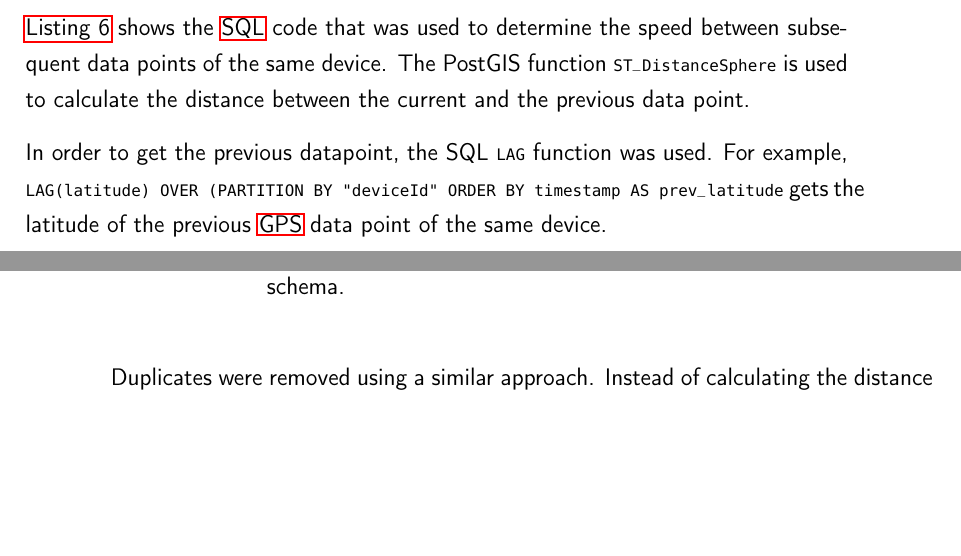
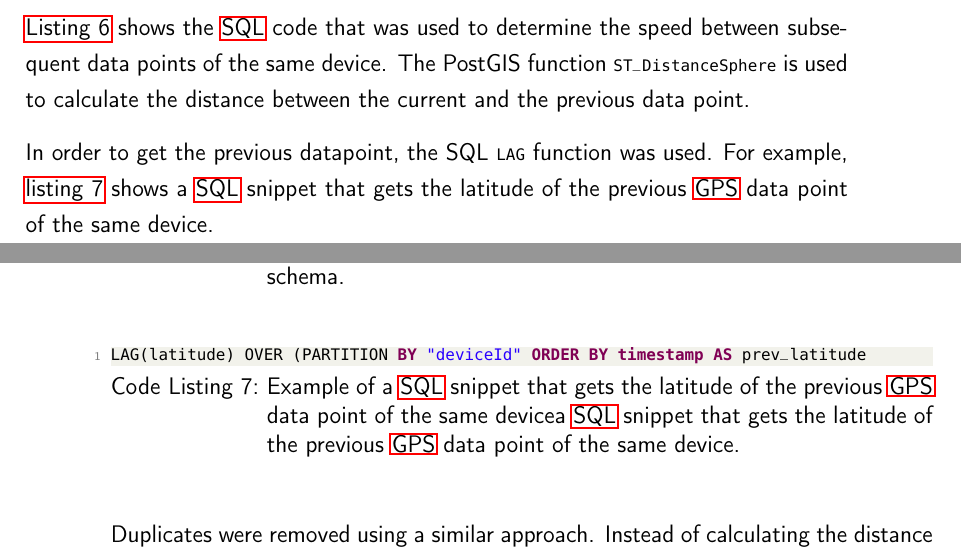
Before and after one commit to Bassadin/Master-Thesis-INM, a LaTeX thesis (thesis/main.tex, which reads thesis/content/3_implementation.tex, thesis/preamble.tex): two parts of pages 62 and 63 of 83, joined at a grey line, cut so that both start at the same text, the shorter picture padded with empty space. Compiled offline with pdfLaTeX.

Commit message:
move lstinline to code listing

```diff
--- a/thesis/content/3_implementation.tex
+++ b/thesis/content/3_implementation.tex
@@ -561,8 +561,19 @@ END AS speed
 \Cref{lst:sql-remove-outliers} shows the \ac{SQL} code that was used to determine the speed between subsequent data points of the same device.
 The PostGIS function \lstinline|ST_DistanceSphere| is used to calculate the distance between the current and the previous data point.
 
+\begin{lstlisting}[
+    language=SQL,
+    float,
+    caption={
+        Example of a \ac{SQL} snippet that gets the latitude of the previous \ac{GPS} data point of the same devicea \ac{SQL} snippet that gets the latitude of the previous \ac{GPS} data point of the same device.
+    },
+    label={lst:get-preceding-datapoint-sql}
+]
+LAG(latitude) OVER (PARTITION BY "deviceId" ORDER BY timestamp AS prev_latitude
+\end{lstlisting}
+
 In order to get the previous datapoint, the SQL \lstinline|LAG| function was used.
-For example, \lstinline|LAG(latitude) OVER (PARTITION BY "deviceId" ORDER BY timestamp AS prev_latitude| gets the latitude of the previous \ac{GPS} data point of the same device.
+For example, \cref{lst:get-preceding-datapoint-sql} shows a \ac{SQL} snippet that gets the latitude of the previous \ac{GPS} data point of the same device.
 
 Duplicates were removed using a similar approach.
 Instead of calculating the distance between the two data points, their latitude, longitude, \ac{HDOP} and altitude values were compared.
--- a/thesis/preamble.tex
+++ b/thesis/preamble.tex
@@ -220,7 +220,11 @@ literate=
     morestring=[b]"
 }
 
-\lstset{style=codestyle, numberbychapter=false}
+\lstset{
+    style=codestyle,
+    numberbychapter=false,
+    breaklines=true
+}
 
 
 % ##################################################
```
